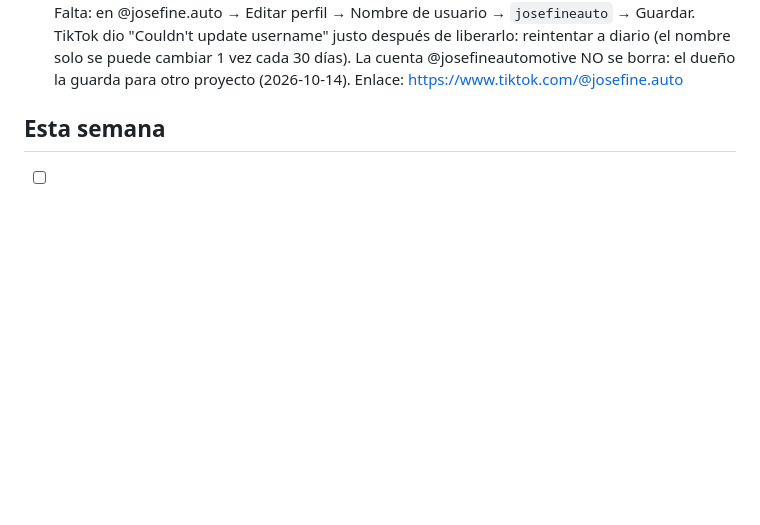
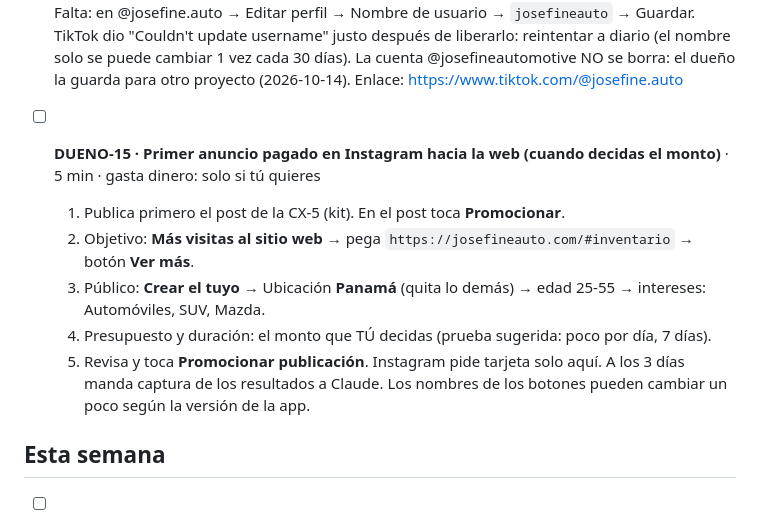
Before and after one commit to joseq11692-boop/JosefineAuto, a Markdown page: PENDIENTE-DUENO.md, the part around the change. Drawn GitHub-style; blank space fills up the shorter version.

Commit message:
Pendiente: guía del primer anuncio pagado en Instagram (DUENO-15, monto lo decide el dueño)
Co-Authored-By: Claude Opus 5.5 <noreply@anthropic.com>
Claude-Session: https://claude.ai/code/session_01Waia73eHNWtSrif5AzmwHD

```diff
--- a/PENDIENTE-DUENO.md
+++ b/PENDIENTE-DUENO.md
@@ -18,6 +18,15 @@ Versión visual con botones: https://claude.ai/artifact/5RDfy3zfV5AY6sxEmkVG4P
   Hecho 2026-10-14: la cuenta vieja se recuperó (entra con "Continuar con Facebook" / Hotmail del dueño) y se renombró a @josefineautomotive; el nombre josefineauto quedó libre.
   Falta: en @josefine.auto → Editar perfil → Nombre de usuario → `josefineauto` → Guardar. TikTok dio "Couldn't update username" justo después de liberarlo: reintentar a diario (el nombre solo se puede cambiar 1 vez cada 30 días). La cuenta @josefineautomotive NO se borra: el dueño la guarda para otro proyecto (2026-10-14).
   Enlace: https://www.tiktok.com/@josefine.auto
+
+- [ ] **DUENO-15 · Primer anuncio pagado en Instagram hacia la web (cuando decidas el monto)** · 5 min · gasta dinero: solo si tú quieres
+  1. Publica primero el post de la CX-5 (kit). En el post toca **Promocionar**.
+  2. Objetivo: **Más visitas al sitio web** → pega `https://josefineauto.com/#inventario` → botón **Ver más**.
+  3. Público: **Crear el tuyo** → Ubicación **Panamá** (quita lo demás) → edad 25-55 → intereses: Automóviles, SUV, Mazda.
+  4. Presupuesto y duración: el monto que TÚ decidas (prueba sugerida: poco por día, 7 días).
+  5. Revisa y toca **Promocionar publicación**. Instagram pide tarjeta solo aquí.
+  A los 3 días manda captura de los resultados a Claude.
+  Los nombres de los botones pueden cambiar un poco según la versión de la app.
 
 ## Esta semana
 
```
